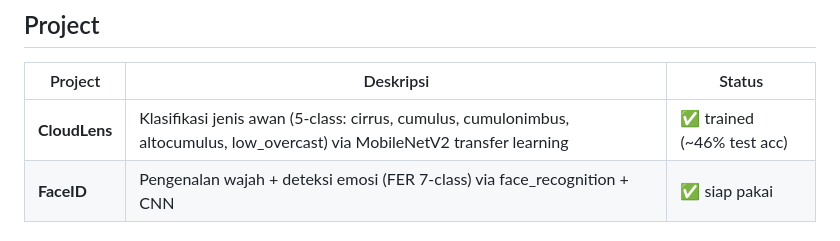
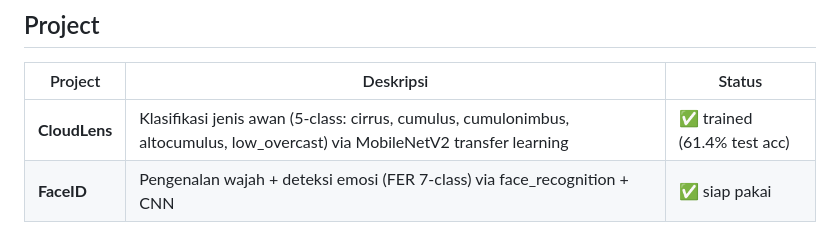
Before and after one commit to ibnu-anjang/ml-hub, a Markdown page: README.md, the part around the change. GitHub-like rendering.

Commit message:
Fix CloudLens accuracy: 61.4% (5-class, not 46%)
Co-Authored-By: Claude Opus 4.7 <noreply@anthropic.com>

```diff
--- a/README.md
+++ b/README.md
@@ -11,7 +11,7 @@ Kumpulan project ML demo dengan **satu web hub** terpadu.
 
 | Project | Deskripsi | Status |
 |---|---|---|
-| **CloudLens** | Klasifikasi jenis awan (5-class: cirrus, cumulus, cumulonimbus, altocumulus, low_overcast) via MobileNetV2 transfer learning | ✅ trained (~46% test acc) |
+| **CloudLens** | Klasifikasi jenis awan (5-class: cirrus, cumulus, cumulonimbus, altocumulus, low_overcast) via MobileNetV2 transfer learning | ✅ trained (61.4% test acc) |
 | **FaceID** | Pengenalan wajah + deteksi emosi (FER 7-class) via face_recognition + CNN | ✅ siap pakai |
 
 ## Cara Pakai
```
